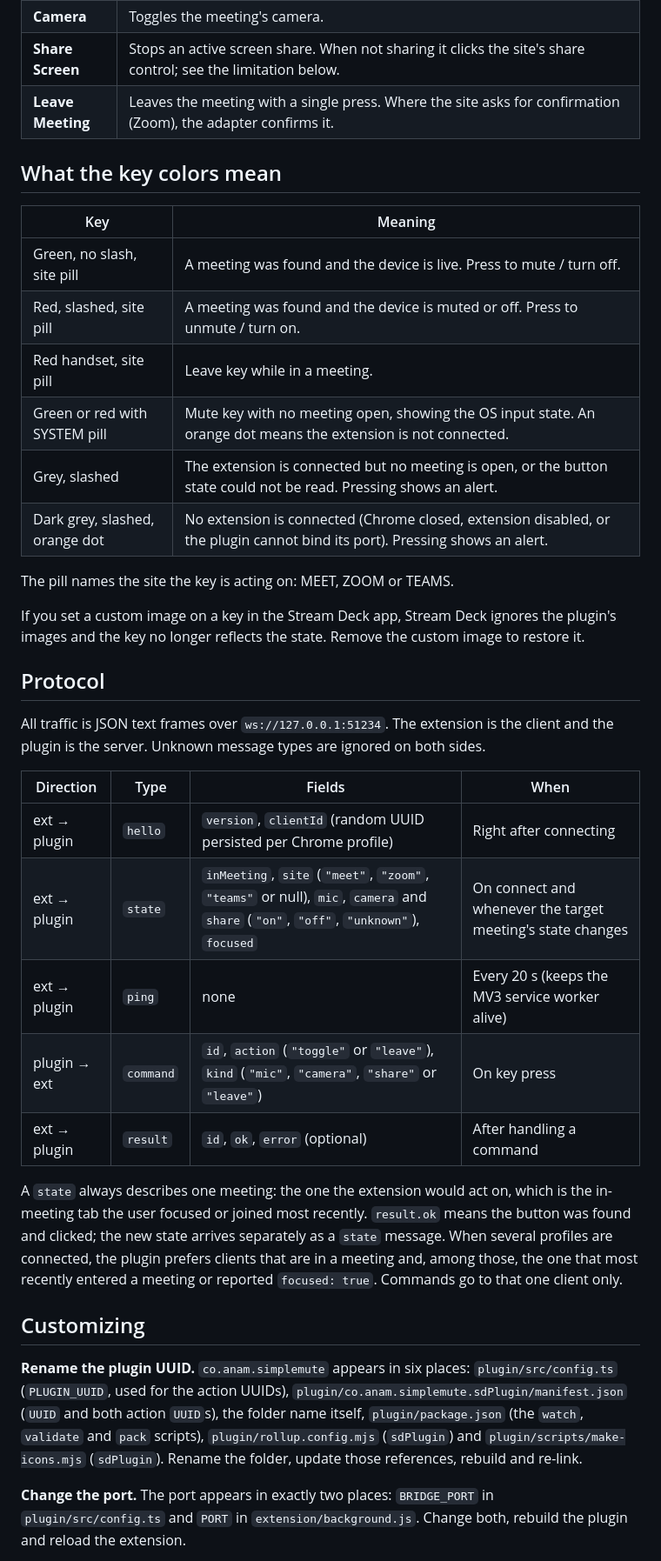
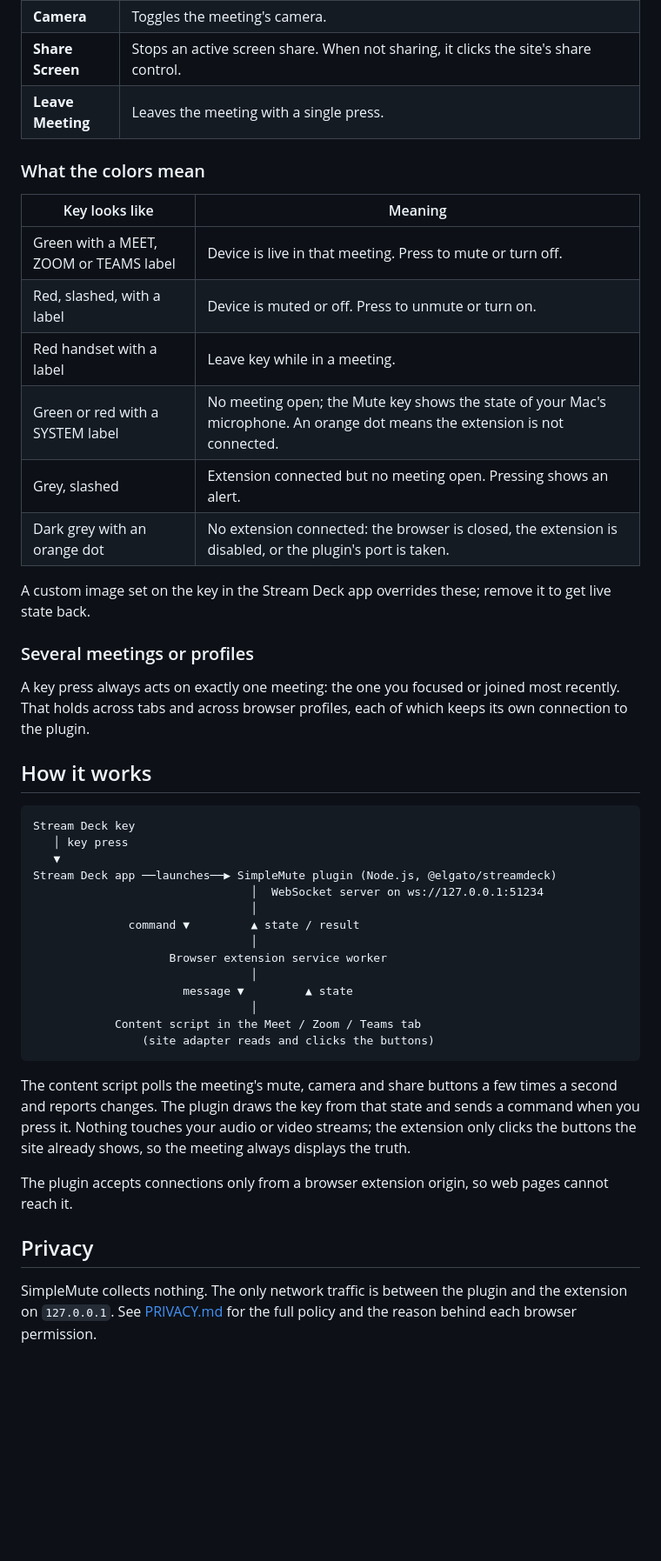
Before and after one commit to theanam/streamdeck-simplemute, a Markdown page: README.md, the part around one of its changes. Shown at 87% size. Drawn GitHub-style; blank space fills up the shorter version.

````diff
--- a/README.md
+++ b/README.md
@@ -60,39 +43,48 @@ Tabs already open on Meet, Zoom or Teams get the content script injected when th
 | **Camera** | Toggles the meeting's camera. |
-| **Share Screen** | Stops an active screen share. When not sharing it clicks the site's share control; see the limitation below. |
-| **Leave Meeting** | Leaves the meeting with a single press. Where the site asks for confirmation (Zoom), the adapter confirms it. |
+| **Share Screen** | Stops an active screen share. When not sharing, it clicks the site's share control. |
+| **Leave Meeting** | Leaves the meeting with a single press. |
 
-## What the key colors mean
+### What the colors mean
 
-| Key | Meaning |
+| Key looks like | Meaning |
 | --- | --- |
-| Green, no slash, site pill | A meeting was found and the device is live. Press to mute / turn off. |
-| Red, slashed, site pill | A meeting was found and the device is muted or off. Press to unmute / turn on. |
-| Red handset, site pill | Leave key while in a meeting. |
-| Green or red with SYSTEM pill | Mute key with no meeting open, showing the OS input state. An orange dot means the extension is not connected. |
-| Grey, slashed | The extension is connected but no meeting is open, or the button state could not be read. Pressing shows an alert. |
-| Dark grey, slashed, orange dot | No extension is connected (Chrome closed, extension disabled, or the plugin cannot bind its port). Pressing shows an alert. |
+| Green with a MEET, ZOOM or TEAMS label | Device is live in that meeting. Press to mute or turn off. |
+| Red, slashed, with a label | Device is muted or off. Press to unmute or turn on. |
+| Red handset with a label | Leave key while in a meeting. |
+| Green or red with a SYSTEM label | No meeting open; the Mute key shows the state of your Mac's microphone. An orange dot means the extension is not connected. |
+| Grey, slashed | Extension connected but no meeting open. Pressing shows an alert. |
+| Dark grey with an orange dot | No extension connected: the browser is closed, the extension is disabled, or the plugin's port is taken. |
 
-The pill names the site the key is acting on: MEET, ZOOM or TEAMS.
+A custom image set on the key in the Stream Deck app overrides these; remove it to get live state back.
 
-If you set a custom image on a key in the Stream Deck app, Stream Deck ignores the plugin's images and the key no longer reflects the state. Remove the custom image to restore it.
+### Several meetings or profiles
 
-## Protocol
+A key press always acts on exactly one meeting: the one you focused or joined most recently. That holds across tabs and across browser profiles, each of which keeps its own connection to the plugin.
 
-All traffic is JSON text frames over `ws://127.0.0.1:51234`. The extension is the client and the plugin is the server. Unknown message types are ignored on both sides.
+## How it works
 
-| Direction | Type | Fields | When |
-| --- | --- | --- | --- |
-| ext → plugin | `hello` | `version`, `clientId` (random UUID persisted per Chrome profile) | Right after connecting |
-| ext → plugin | `state` | `inMeeting`, `site` (`"meet"`, `"zoom"`, `"teams"` or null), `mic`, `camera` and `share` (`"on"`, `"off"`, `"unknown"`), `focused` | On connect and whenever the target meeting's state changes |
-| ext → plugin | `ping` | none | Every 20 s (keeps the MV3 service worker alive) |
-| plugin → ext | `command` | `id`, `action` (`"toggle"` or `"leave"`), `kind` (`"mic"`, `"camera"`, `"share"` or `"leave"`) | On key press |
-| ext → plugin | `result` | `id`, `ok`, `error` (optional) | After handling a command |
+```
+Stream Deck key
+   │ key press
+   ▼
+Stream Deck app ──launches──▶ SimpleMute plugin (Node.js, @elgato/streamdeck)
+                                │  WebSocket server on ws://127.0.0.1:51234
+                                │
+              command ▼         ▲ state / result
+                                │
+                    Browser extension service worker
+                                │
+                      message ▼         ▲ state
+                                │
+            Content script in the Meet / Zoom / Teams tab
+                (site adapter reads and clicks the buttons)
+```
 
-A `state` always describes one meeting: the one the extension would act on, which is the in-meeting tab the user focused or joined most recently. `result.ok` means the button was found and clicked; the new state arrives separately as a `state` message. When several profiles are connected, the plugin prefers clients that are in a meeting and, among those, the one that most recently entered a meeting or reported `focused: true`. Commands go to that one client only.
+The content script polls the meeting's mute, camera and share buttons a few times a second and reports changes. The plugin draws the key from that state and sends a command when you press it. Nothing touches your audio or video streams; the extension only clicks the buttons the site already shows, so the meeting always displays the truth.
 
-## Customizing
+The plugin accepts connections only from a browser extension origin, so web pages cannot reach it.
 
-**Rename the plugin UUID.** `co.anam.simplemute` appears in six places: `plugin/src/config.ts` (`PLUGIN_UUID`, used for the action UUIDs), `plugin/co.anam.simplemute.sdPlugin/manifest.json` (`UUID` and both action `UUID`s), the folder name itself, `plugin/package.json` (the `watch`, `validate` and `pack` scripts), `plugin/rollup.config.mjs` (`sdPlugin`) and `plugin/scripts/make-icons.mjs` (`sdPlugin`). Rename the folder, update those references, rebuild and re-link.
+## Privacy
 
-**Change the port.** The port appears in exactly two places: `BRIDGE_PORT` in `plugin/src/config.ts` and `PORT` in `extension/background.js`. Change both, rebuild the plugin and reload the extension.
+SimpleMute collects nothing. The only network traffic is between the plugin and the extension on `127.0.0.1`. See [PRIVACY.md](PRIVACY.md) for the full policy and the reason behind each browser permission.
 
````
Also changed, not shown: other parts of README.md (+102 -97 lines).
